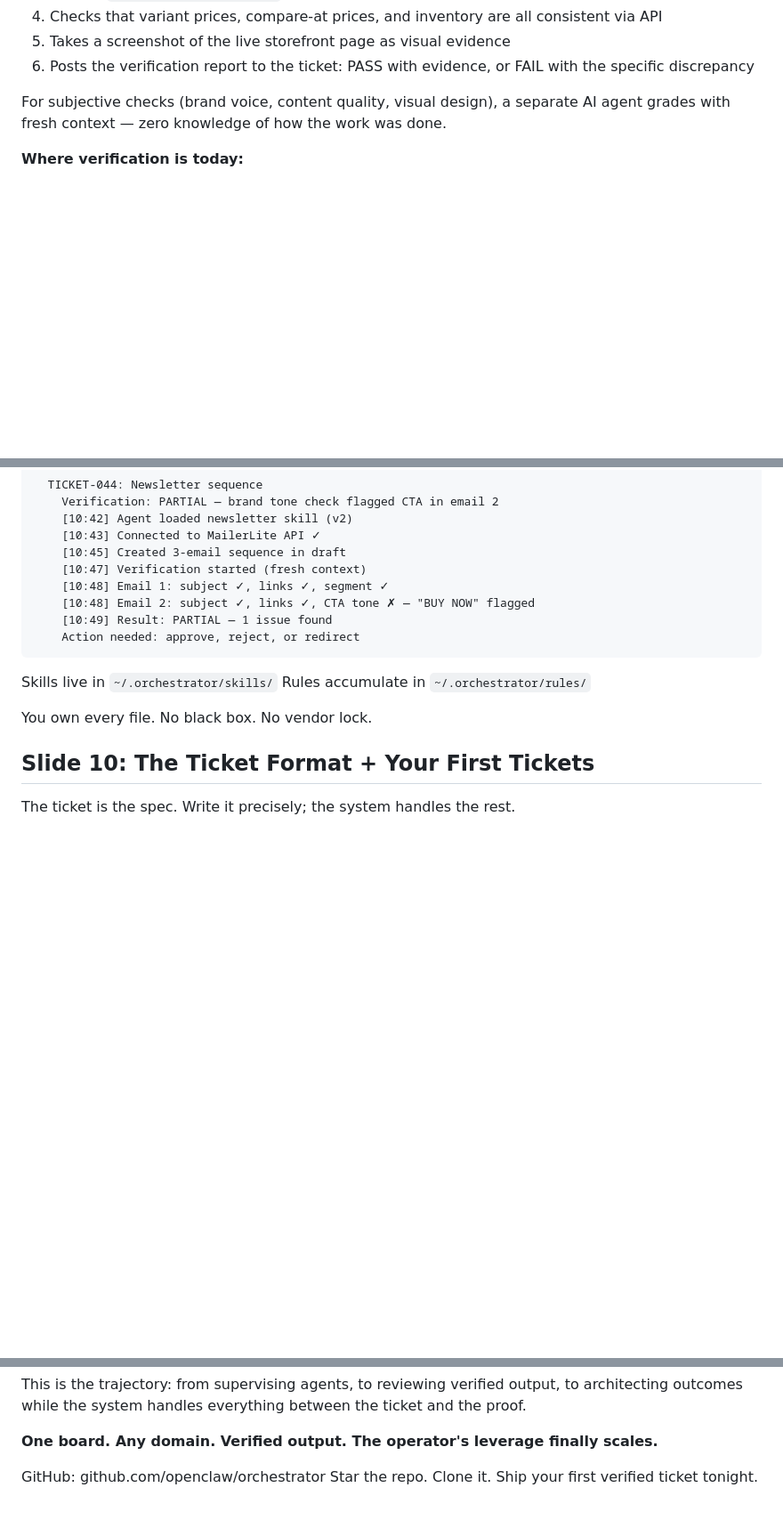
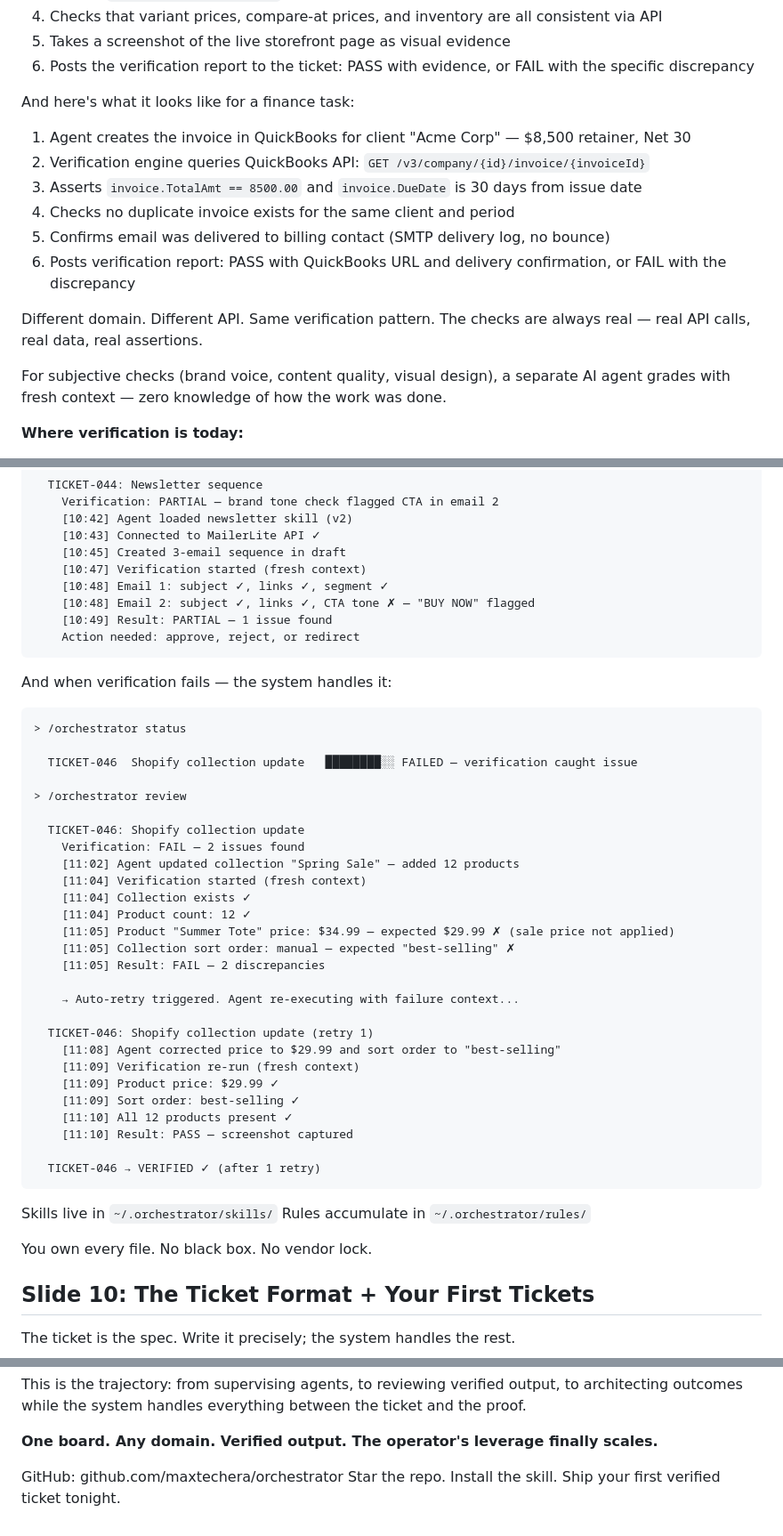
Before and after one commit to maxtechera/orchestrator, a Markdown page: docs/VISION.md, 3 parts joined by grey strips. Shown at 89% size. Rendered like a GitHub page; blank space fills up the shorter version.

Commit message:
expand VISION.md depth — multi-domain verification, failure flows, skill examples, self-improving before/after

````diff
--- a/docs/VISION.md
+++ b/docs/VISION.md
@@ -65,6 +65,17 @@ Here's what this looks like for a Shopify task:
 4. Checks that variant prices, compare-at prices, and inventory are all consistent via API
 5. Takes a screenshot of the live storefront page as visual evidence
 6. Posts the verification report to the ticket: PASS with evidence, or FAIL with the specific discrepancy
+
+And here's what it looks like for a finance task:
+
+1. Agent creates the invoice in QuickBooks for client "Acme Corp" — $8,500 retainer, Net 30
+2. Verification engine queries QuickBooks API: `GET /v3/company/{id}/invoice/{invoiceId}`
+3. Asserts `invoice.TotalAmt == 8500.00` and `invoice.DueDate` is 30 days from issue date
+4. Checks no duplicate invoice exists for the same client and period
+5. Confirms email was delivered to billing contact (SMTP delivery log, no bounce)
+6. Posts verification report: PASS with QuickBooks URL and delivery confirmation, or FAIL with the discrepancy
+
+Different domain. Different API. Same verification pattern. The checks are always real — real API calls, real data, real assertions.
 
 For subjective checks (brand voice, content quality, visual design), a separate AI agent grades with fresh context — zero knowledge of how the work was done.
 
@@ -173,6 +184,38 @@ Dispatching 8 tickets...
     Action needed: approve, reject, or redirect
 ```
 
+And when verification fails — the system handles it:
+
+```
+> /orchestrator status
+
+  TICKET-046  Shopify collection update   ████████░░ FAILED — verification caught issue
+
+> /orchestrator review
+
+  TICKET-046: Shopify collection update
+    Verification: FAIL — 2 issues found
+    [11:02] Agent updated collection "Spring Sale" — added 12 products
+    [11:04] Verification started (fresh context)
+    [11:04] Collection exists ✓
+    [11:04] Product count: 12 ✓
+    [11:05] Product "Summer Tote" price: $34.99 — expected $29.99 ✗ (sale price not applied)
+    [11:05] Collection sort order: manual — expected "best-selling" ✗
+    [11:05] Result: FAIL — 2 discrepancies
+
+    → Auto-retry triggered. Agent re-executing with failure context...
+
+  TICKET-046: Shopify collection update (retry 1)
+    [11:08] Agent corrected price to $29.99 and sort order to "best-selling"
+    [11:09] Verification re-run (fresh context)
+    [11:09] Product price: $29.99 ✓
+    [11:09] Sort order: best-selling ✓
+    [11:10] All 12 products present ✓
+    [11:10] Result: PASS — screenshot captured
+
+  TICKET-046 → VERIFIED ✓ (after 1 retry)
+```
+
 Skills live in `~/.orchestrator/skills/`
 Rules accumulate in `~/.orchestrator/rules/`
 
@@ -330,5 +408,5 @@ This is the trajectory: from supervising agents, to reviewing verified output, t
 
 **One board. Any domain. Verified output. The operator's leverage finally scales.**
 
-GitHub: github.com/openclaw/orchestrator
-Star the repo. Clone it. Ship your first verified ticket tonight.
+GitHub: github.com/maxtechera/orchestrator
+Star the repo. Install the skill. Ship your first verified ticket tonight.
````
Also changed, not shown: other parts of docs/VISION.md (+36 -1 lines).
